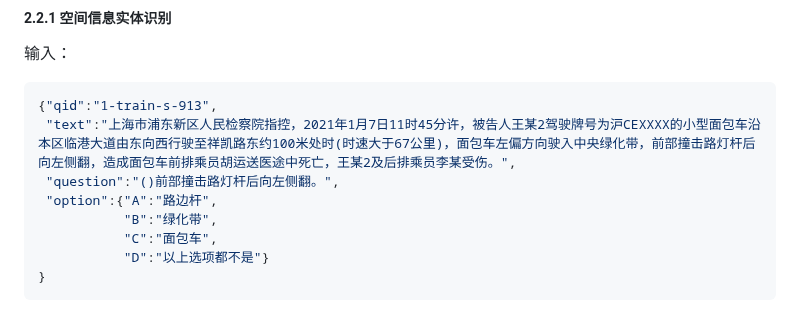
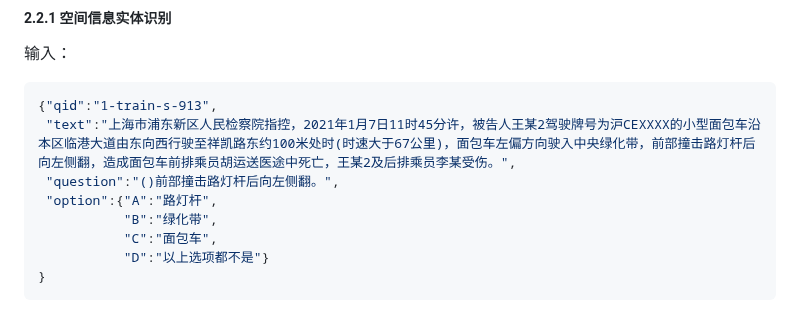
Before and after one commit to 2030NLP/SpaCE2024, a Markdown page: docs/md/index.md, the part around the change. Drawn GitHub-style.

```diff
--- a/docs/md/index.md
+++ b/docs/md/index.md
@@ -91,7 +91,7 @@
 {"qid":"1-train-s-913",
  "text":"上海市浦东新区人民检察院指控，2021年1月7日11时45分许，被告人王某2驾驶牌号为沪CEXXXX的小型面包车沿本区临港大道由东向西行驶至祥凯路东约100米处时(时速大于67公里)，面包车左偏方向驶入中央绿化带，前部撞击路灯杆后向左侧翻，造成面包车前排乘员胡运送医途中死亡，王某2及后排乘员李某受伤。",
  "question":"()前部撞击路灯杆后向左侧翻。",
- "option":{"A":"路边杆",
+ "option":{"A":"路灯杆",
            "B":"绿化带",
            "C":"面包车",
            "D":"以上选项都不是"}
```
